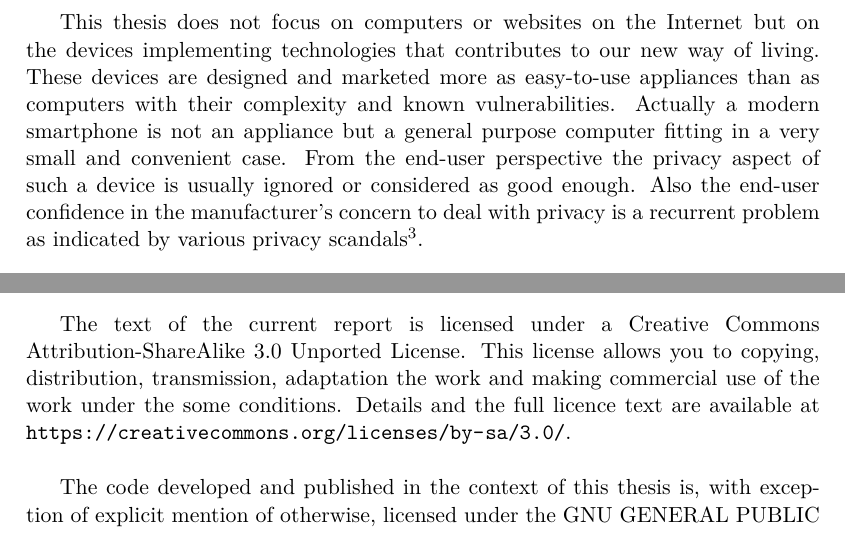
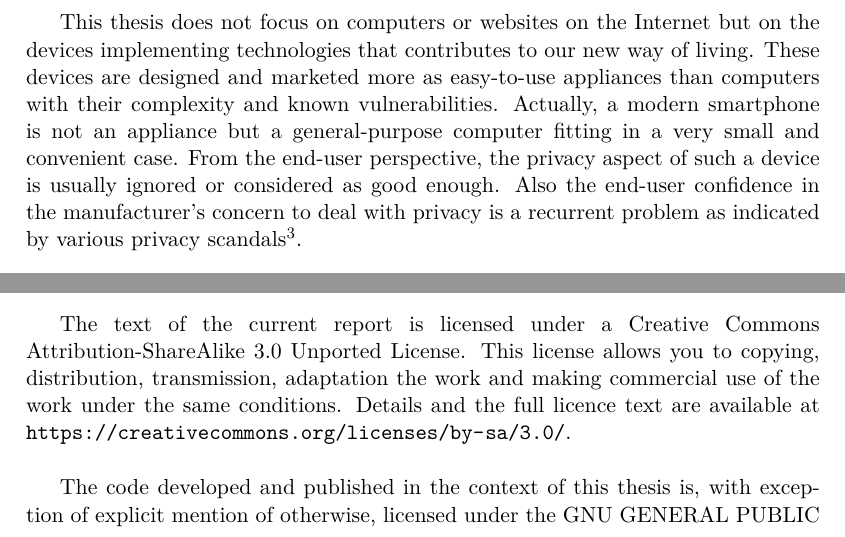
Before and after one commit to mart-e/thesis-report, a LaTeX thesis (Thesis.tex, which reads includes/intro.tex): two parts of pages 8 and 10 of 84, joined at a grey line, cut so that both start at the same text. Compiled offline with pdfLaTeX.

Commit message:
Corrections typo, gramm, suggestions Intro
l.61 is constantly rising ?
l.66 much less… -> not as much… ou autre tournure paraît plus naturelle en Eng
l.96 ask fo -> call for ou demand plus fort juste demander poliment
l.105 allow -> enable people to…

```diff
--- a/includes/intro.tex
+++ b/includes/intro.tex
@@ -46,9 +46,9 @@ This is clearly a new way of life.\\
 
 This thesis does not focus on computers or websites on the Internet but on the devices implementing technologies that contributes to our new way of living.
 %These devices work as a black-box, if they \emph{just work} is usually enough for the usage we have of it.
-These devices are designed and marketed more as easy-to-use appliances than as computers with their complexity and known vulnerabilities.
-Actually a modern smartphone is not an appliance but a general purpose computer fitting in a very small and convenient case.
-From the end-user perspective the privacy aspect of such a device is usually ignored or considered as good enough.
+These devices are designed and marketed more as easy-to-use appliances than computers with their complexity and known vulnerabilities.
+Actually, a modern smartphone is not an appliance but a general-purpose computer fitting in a very small and convenient case.
+From the end-user perspective, the privacy aspect of such a device is usually ignored or considered as good enough.
 Also the end-user confidence in the manufacturer’s concern to deal with privacy is a recurrent problem as indicated by various privacy scandals\footnote{In April 2011, Apple has been criticised because 8 months of previous user locations has been discovered on an iPhone in a database file, Section \ref{sec:loc-cache-files} explains the purpose of such file and its presence on Android.}.\\
 
 \section*{Case study choices}
@@ -141,7 +141,7 @@ The author of this work believes in the importance of free licences for the deve
 Accordingly, the content of this thesis is released under various open licences.\\
 
 The text of the current report is licensed under a Creative Commons Attribution-ShareAlike 3.0 Unported License.
-This license allows you to copying, distribution, transmission, adaptation the work and making commercial use of the work under the some conditions.
+This license allows you to copying, distribution, transmission, adaptation the work and making commercial use of the work under the same conditions.
 Details and the full licence text are available at \url{https://creativecommons.org/licenses/by-sa/3.0/}.\\
 
-The code developed and published in the context of this thesis is, with exception of explicit mention of otherwise, licensed under the GNU GENERAL PUBLIC LICENSE 3.0 licence. The full licence text is available at \url{https://www.gnu.org/licenses/gpl-3.0.txt}
+The code developed and published in the context of this thesis is, with exception of explicit mention of otherwise, licensed under the GNU GENERAL PUBLIC LICENSE 3.0 licence. The full licence text is available at \url{https://www.gnu.org/licenses/gpl-3.0.txt}.
```
Also changed, not shown: includes/intro.tex (12 more changed lines).
